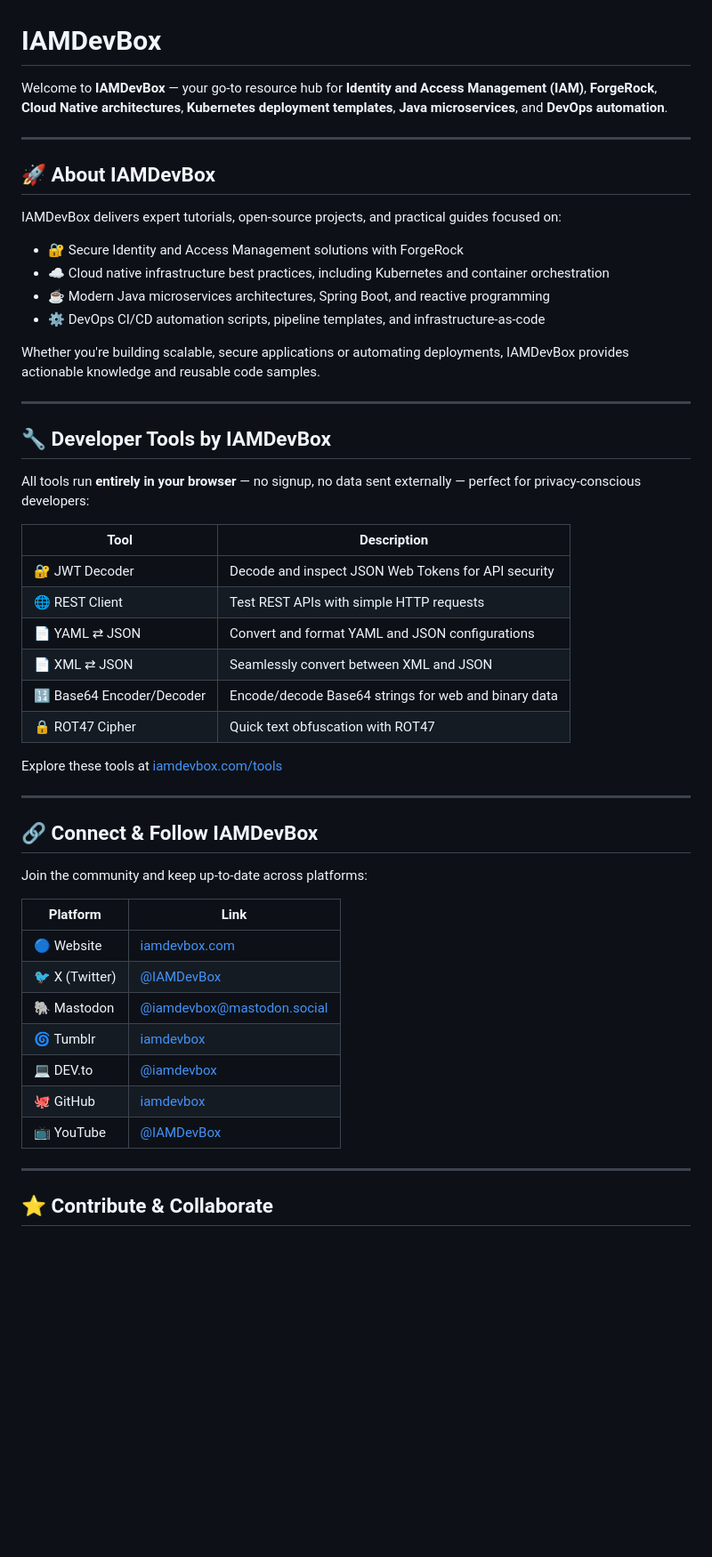
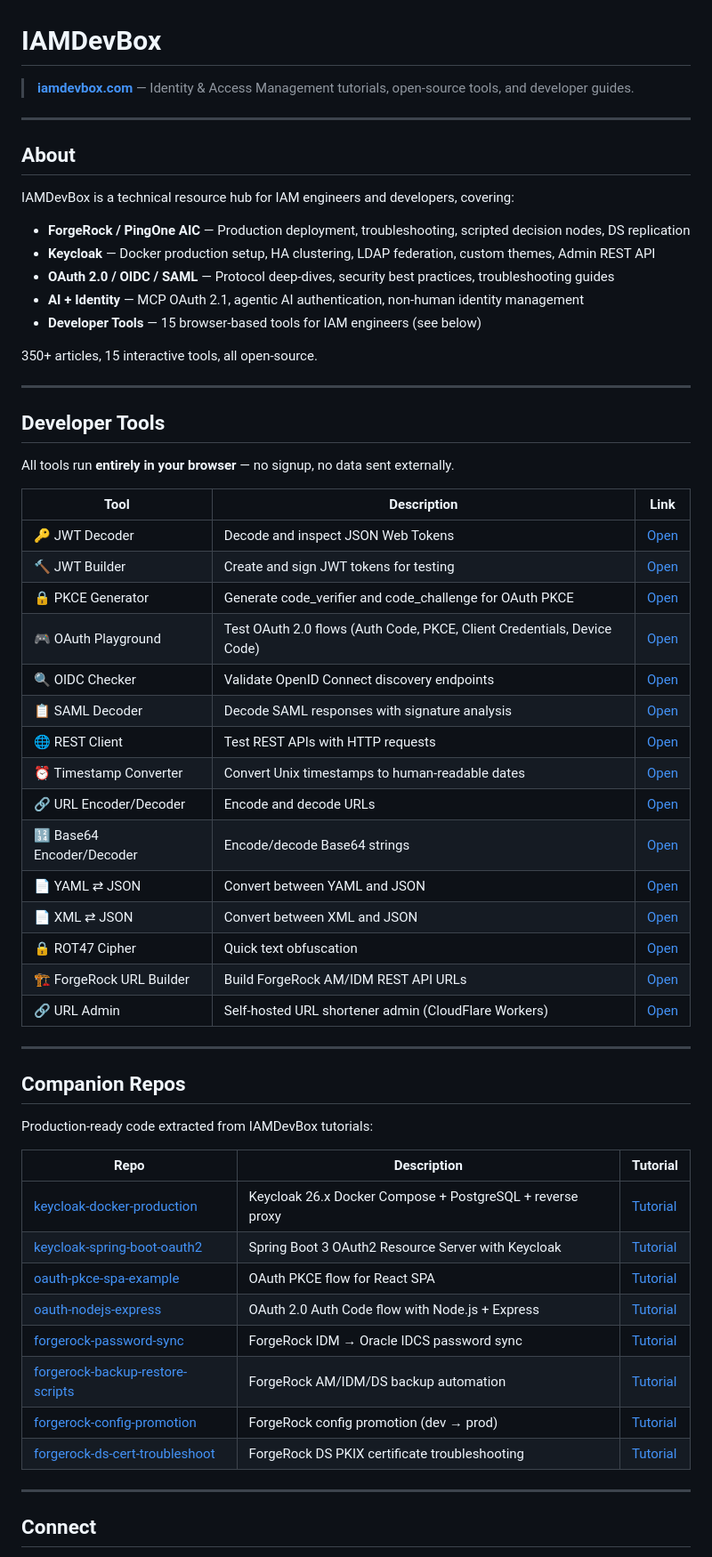
Before and after one commit to IAMDevBox/IAMDevBox, a Markdown page: README.md, the part around one of its changes. Shown at 89% size. GitHub-like rendering; blank space fills up the shorter version.

Commit message:
Update README: add all 15 tools and 8 companion repos

```diff
--- a/README.md
+++ b/README.md
@@ -1,54 +1,63 @@
 # IAMDevBox
 
-Welcome to **IAMDevBox** — your go-to resource hub for **Identity and Access Management (IAM)**, **ForgeRock**, **Cloud Native architectures**, **Kubernetes deployment templates**, **Java microservices**, and **DevOps automation**.
+> **[iamdevbox.com](https://www.iamdevbox.com)** — Identity & Access Management tutorials, open-source tools, and developer guides.
 
 ---
 
-## 🚀 About IAMDevBox
+## About
 
-IAMDevBox delivers expert tutorials, open-source projects, and practical guides focused on:
+IAMDevBox is a technical resource hub for IAM engineers and developers, covering:
 
-- 🔐 Secure Identity and Access Management solutions with ForgeRock
-- ☁️ Cloud native infrastructure best practices, including Kubernetes and container orchestration
-- ☕ Modern Java microservices architectures, Spring Boot, and reactive programming
-- ⚙️ DevOps CI/CD automation scripts, pipeline templates, and infrastructure-as-code
+- **ForgeRock / PingOne AIC** — Production deployment, troubleshooting, scripted decision nodes, DS replication
+- **Keycloak** — Docker production setup, HA clustering, LDAP federation, custom themes, Admin REST API
+- **OAuth 2.0 / OIDC / SAML** — Protocol deep-dives, security best practices, troubleshooting guides
+- **AI + Identity** — MCP OAuth 2.1, agentic AI authentication, non-human identity management
+- **Developer Tools** — 15 browser-based tools for IAM engineers (see below)
 
-Whether you're building scalable, secure applications or automating deployments, IAMDevBox provides actionable knowledge and reusable code samples.
+350+ articles, 15 interactive tools, all open-source.
 
 ---
 
-## 🔧 Developer Tools by IAMDevBox
+## Developer Tools
 
-All tools run **entirely in your browser** — no signup, no data sent externally — perfect for privacy-conscious developers:
+All tools run **entirely in your browser** — no signup, no data sent externally.
 
-| Tool                     | Description                                               |
-|--------------------------|-----------------------------------------------------------|
-| 🔐 JWT Decoder           | Decode and inspect JSON Web Tokens for API security      |
-| 🌐 REST Client           | Test REST APIs with simple HTTP requests                  |
-| 📄 YAML ⇄ JSON           | Convert and format YAML and JSON configurations           |
-| 📄 XML ⇄ JSON            | Seamlessly convert between XML and JSON                   |
-| 🔢 Base64 Encoder/Decoder | Encode/decode Base64 strings for web and binary data     |
-| 🔒 ROT47 Cipher          | Quick text obfuscation with ROT47                          |
-
-Explore these tools at [iamdevbox.com/tools](https://iamdevbox.com/tools)
+| Tool | Description | Link |
+|------|-------------|------|
+| 🔑 JWT Decoder | Decode and inspect JSON Web Tokens | [Open](https://www.iamdevbox.com/tools/jwt-decode/) |
+| 🔨 JWT Builder | Create and sign JWT tokens for testing | [Open](https://www.iamdevbox.com/tools/jwt-builder/) |
+| 🔒 PKCE Generator | Generate code_verifier and code_challenge for OAuth PKCE | [Open](https://www.iamdevbox.com/tools/pkce-generator/) |
+| 🎮 OAuth Playground | Test OAuth 2.0 flows (Auth Code, PKCE, Client Credentials, Device Code) | [Open](https://www.iamdevbox.com/tools/oauth-playground/) |
+| 🔍 OIDC Checker | Validate OpenID Connect discovery endpoints | [Open](https://www.iamdevbox.com/tools/oidc-checker/) |
+| 📋 SAML Decoder | Decode SAML responses with signature analysis | [Open](https://www.iamdevbox.com/tools/saml-decoder/) |
+| 🌐 REST Client | Test REST APIs with HTTP requests | [Open](https://www.iamdevbox.com/tools/rest-tool/) |
+| ⏰ Timestamp Converter | Convert Unix timestamps to human-readable dates | [Open](https://www.iamdevbox.com/tools/timestamp-converter/) |
+| 🔗 URL Encoder/Decoder | Encode and decode URLs | [Open](https://www.iamdevbox.com/tools/url-encoder/) |
+| 🔢 Base64 Encoder/Decoder | Encode/decode Base64 strings | [Open](https://www.iamdevbox.com/tools/base64/) |
+| 📄 YAML ⇄ JSON | Convert between YAML and JSON | [Open](https://www.iamdevbox.com/tools/yaml-json/) |
+| 📄 XML ⇄ JSON | Convert between XML and JSON | [Open](https://www.iamdevbox.com/tools/xml-json/) |
+| 🔒 ROT47 Cipher | Quick text obfuscation | [Open](https://www.iamdevbox.com/tools/rot47/) |
+| 🏗️ ForgeRock URL Builder | Build ForgeRock AM/IDM REST API URLs | [Open](https://www.iamdevbox.com/tools/forgerock-url-builder/) |
+| 🔗 URL Admin | Self-hosted URL shortener admin (CloudFlare Workers) | [Open](https://www.iamdevbox.com/tools/url-admin/) |
 
 ---
 
-## 🔗 Connect & Follow IAMDevBox
+## Companion Repos
 
-Join the community and keep up-to-date across platforms:
+Production-ready code extracted from IAMDevBox tutorials:
 
-| Platform         | Link                                                                 |
-|------------------|----------------------------------------------------------------------|
-| 🔵 Website       | [iamdevbox.com](https://iamdevbox.com)                               |
-| 🐦 X (Twitter)    | [@IAMDevBox](https://twitter.com/IAMDevBox)                          |
-| 🐘 Mastodon      | [@iamdevbox@mastodon.social](https://mastodon.social/@iamdevbox)     |
-| 🌀 Tumblr        | [iamdevbox](https://iamdevbox.tumblr.com)                            |
-| 💻 DEV.to        | [@iamdevbox](https://dev.to/iamdevbox)                                |
-| 🐙 GitHub        | [iamdevbox](https://github.com/iamdevbox)                             |
-| 📺 YouTube       | [@IAMDevBox](https://www.youtube.com/@IAMDevBox)                      |
+| Repo | Description | Tutorial |
+|------|-------------|----------|
+| [keycloak-docker-production](https://github.com/IAMDevBox/keycloak-docker-production) | Keycloak 26.x Docker Compose + PostgreSQL + reverse proxy | [Tutorial](https://www.iamdevbox.com/posts/keycloak-docker-compose-production-deployment-guide/) |
+| [keycloak-spring-boot-oauth2](https://github.com/IAMDevBox/keycloak-spring-boot-oauth2) | Spring Boot 3 OAuth2 Resource Server with Keycloak | [Tutorial](https://www.iamdevbox.com/posts/keycloak-spring-boot-oauth2-integration-complete-guide/) |
+| [oauth-pkce-spa-example](https://github.com/IAMDevBox/oauth-pkce-spa-example) | OAuth PKCE flow for React SPA | [Tutorial](https://www.iamdevbox.com/posts/how-to-implement-authorization-code-flow-with-pkce-in-a-single-page-application-spa/) |
+| [oauth-nodejs-express](https://github.com/IAMDevBox/oauth-nodejs-express) | OAuth 2.0 Auth Code flow with Node.js + Express | [Tutorial](https://www.iamdevbox.com/posts/oauth-20-authorization-flow-using-nodejs-and-express-a-developer-guide/) |
+| [forgerock-password-sync](https://github.com/IAMDevBox/forgerock-password-sync) | ForgeRock IDM → Oracle IDCS password sync | [Tutorial](https://www.iamdevbox.com/posts/complete-workflow-for-password-synchronization-from-forgerock-idm-to-identity-cloud/) |
+| [forgerock-backup-restore-scripts](https://github.com/IAMDevBox/forgerock-backup-restore-scripts) | ForgeRock AM/IDM/DS backup automation | [Tutorial](https://www.iamdevbox.com/posts/forgerock-backup-and-restore-automation-complete-scripts-for-am-idm-and-ds/) |
+| [forgerock-config-promotion](https://github.com/IAMDevBox/forgerock-config-promotion) | ForgeRock config promotion (dev → prod) | [Tutorial](https://www.iamdevbox.com/posts/forgerock-config-promotion-moving-am-idm-configurations-from-dev-to-production/) |
+| [forgerock-ds-cert-troubleshoot](https://github.com/IAMDevBox/forgerock-ds-cert-troubleshoot) | ForgeRock DS PKIX certificate troubleshooting | [Tutorial](https://www.iamdevbox.com/posts/forgerock-ds-pkix-path-building-failed-certificate-troubleshooting/) |
 
 ---
 
-## ⭐ Contribute & Collaborate
+## Connect
 
```
Also changed, not shown: other parts of README.md (+9 -9 lines).
